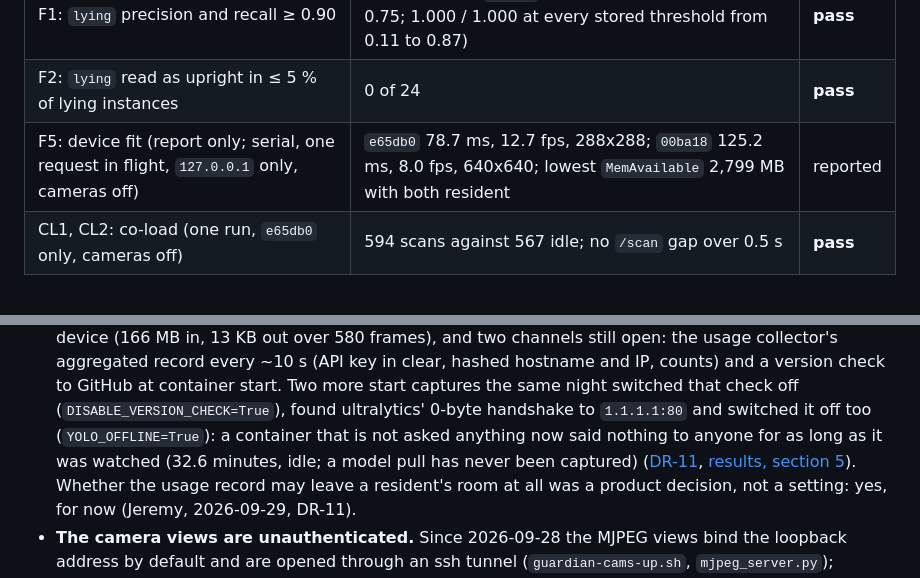
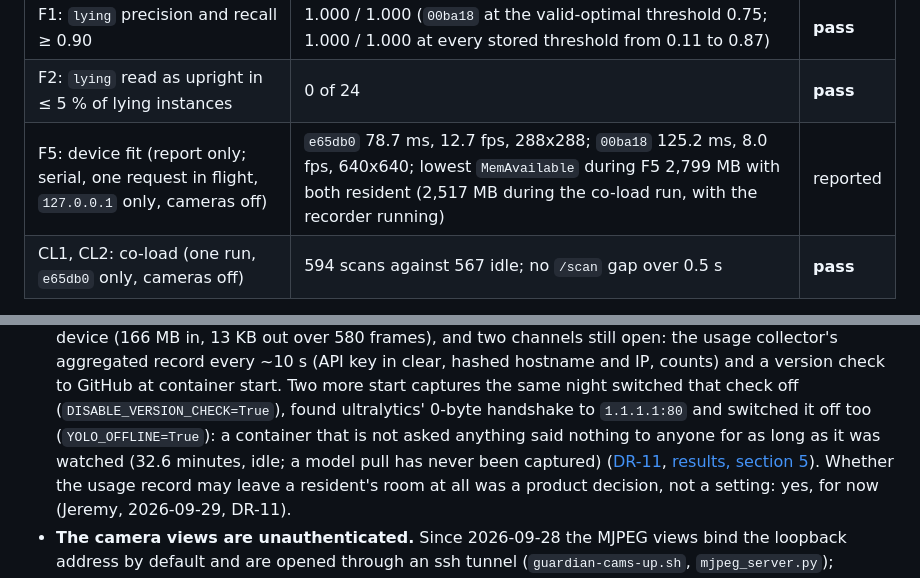
Before and after one commit to JeremyGracey-AI/prevera-guardian-lidar, a Markdown page: README.md, 2 parts joined by grey strips. GitHub-like rendering.

```diff
--- a/README.md
+++ b/README.md
@@ -165,7 +165,7 @@ the audit's caveats, is in the [results](docs/field-tests/2026-09-27-rfdetr-resu
 |---|---|---|
 | F1: `lying` precision and recall ≥ 0.90 | 1.000 / 1.000 (`00ba18` at the valid-optimal threshold 0.75; 1.000 / 1.000 at every stored threshold from 0.11 to 0.87) | **pass** |
 | F2: `lying` read as upright in ≤ 5 % of lying instances | 0 of 24 | **pass** |
-| F5: device fit (report only; serial, one request in flight, `127.0.0.1` only, cameras off) | `e65db0` 78.7 ms, 12.7 fps, 288x288; `00ba18` 125.2 ms, 8.0 fps, 640x640; lowest `MemAvailable` 2,799 MB with both resident | reported |
+| F5: device fit (report only; serial, one request in flight, `127.0.0.1` only, cameras off) | `e65db0` 78.7 ms, 12.7 fps, 288x288; `00ba18` 125.2 ms, 8.0 fps, 640x640; lowest `MemAvailable` during F5 2,799 MB with both resident (2,517 MB during the co-load run, with the recorder running) | reported |
 | CL1, CL2: co-load (one run, `e65db0` only, cameras off) | 594 scans against 567 idle; no `/scan` gap over 0.5 s | **pass** |
 
 Public data only: arm A, one Universe dataset, 73 test images with 89 instances, 24 of them `lying`. One training
@@ -329,7 +329,7 @@ before, predictions from all three RF-DETR sizes after. The PR is open. See [DR-
   still open: the usage collector's aggregated record every ~10 s (API key in clear, hashed hostname and IP, counts)
   and a version check to GitHub at container start. Two more start captures the same night switched that check off
   (`DISABLE_VERSION_CHECK=True`), found ultralytics' 0-byte handshake to `1.1.1.1:80` and switched it off too
-  (`YOLO_OFFLINE=True`): a container that is not asked anything now said nothing to anyone for as long as it was
+  (`YOLO_OFFLINE=True`): a container that is not asked anything said nothing to anyone for as long as it was
   watched (32.6 minutes, idle; a model pull has never been captured)
   ([DR-11](docs/DECISIONS.md#dr-11),
   [results, section 5](docs/field-tests/2026-09-28-roboflow-finetune-results.md)). Whether the usage record may
```
Also changed, not shown: docs/DECISIONS.md (+1 -1 lines), docs/DEVELOPMENT-LOG.md (+4 -3 lines).
